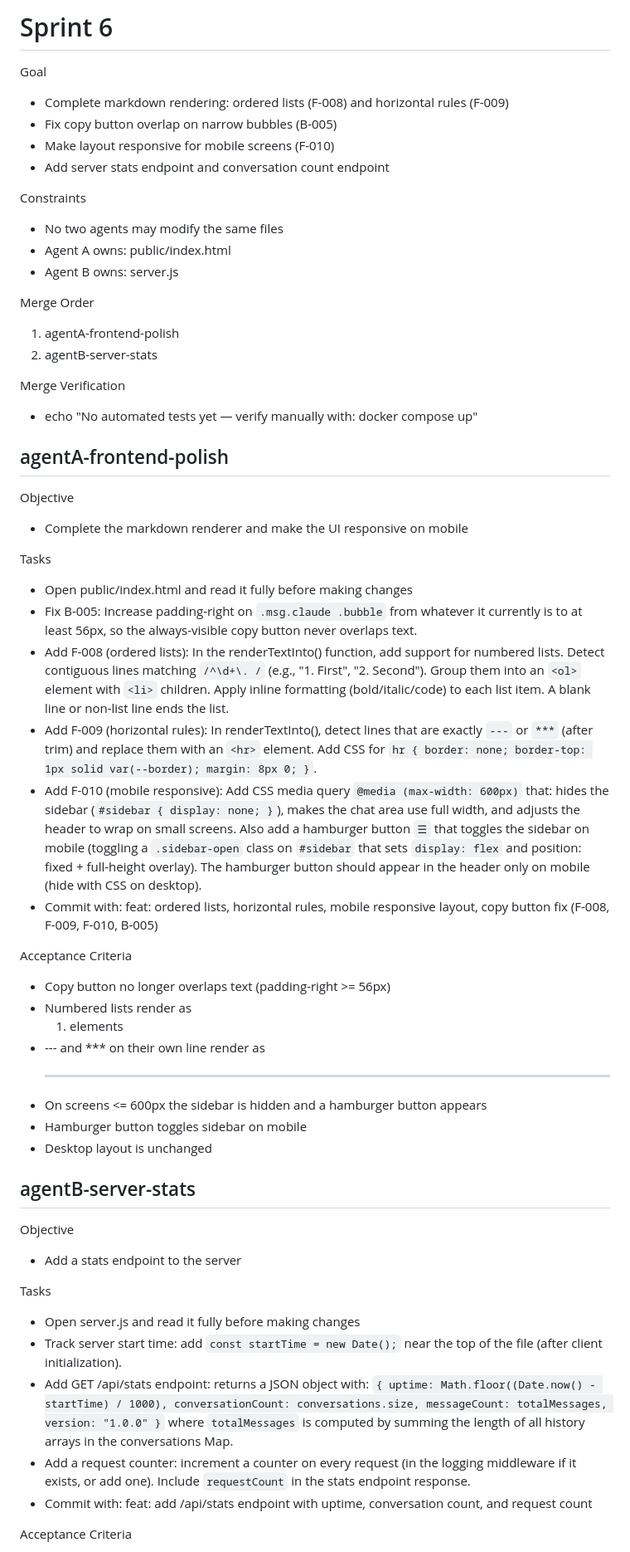
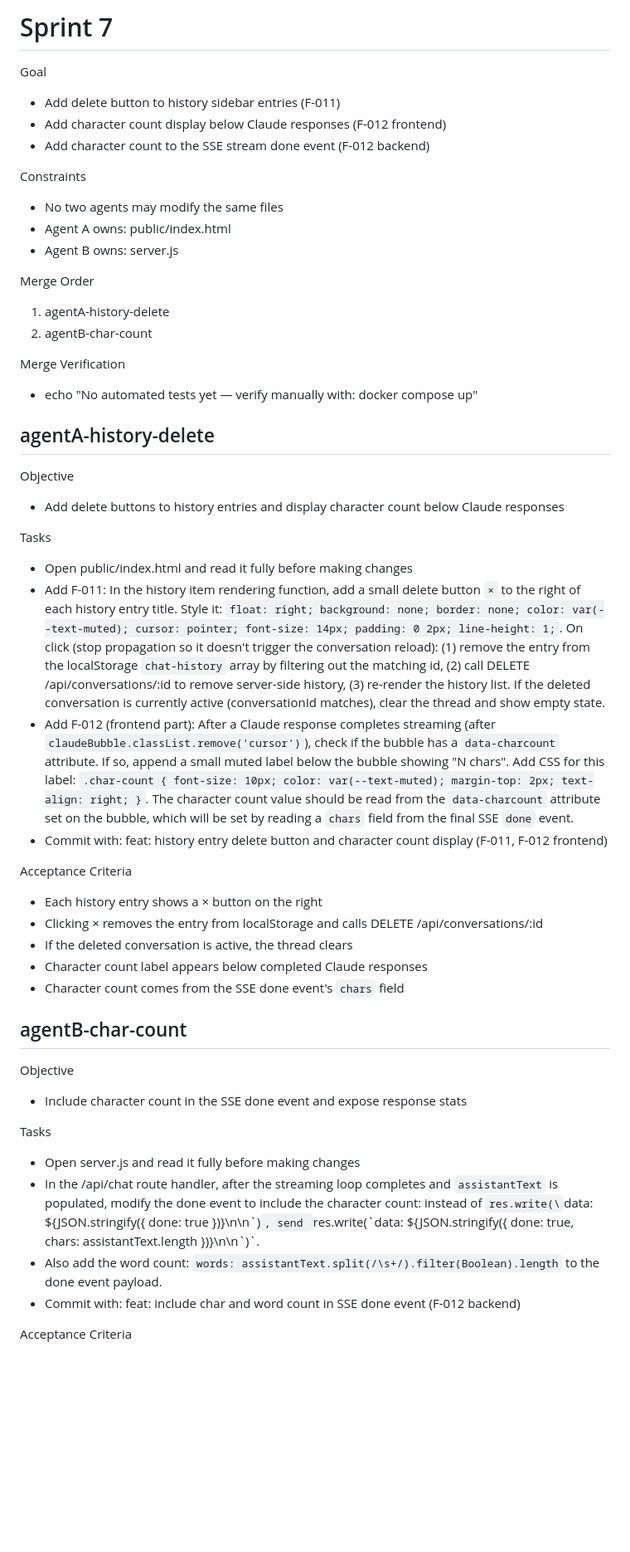
Before and after one commit to davidbmar/claude-chat-workspace, a Markdown page: SPRINT_BRIEF.md, the part around one of its changes. Shown at 83% size. GitHub-like rendering; blank space fills up the shorter version.

Commit message:
chore: auto-commit before sprint run

```diff
--- a/SPRINT_BRIEF.md
+++ b/SPRINT_BRIEF.md
@@ -1,10 +1,9 @@
-# Sprint 6
+# Sprint 7
 
 Goal
-- Complete markdown rendering: ordered lists (F-008) and horizontal rules (F-009)
-- Fix copy button overlap on narrow bubbles (B-005)
-- Make layout responsive for mobile screens (F-010)
-- Add server stats endpoint and conversation count endpoint
+- Add delete button to history sidebar entries (F-011)
+- Add character count display below Claude responses (F-012 frontend)
+- Add character count to the SSE stream done event (F-012 backend)
 
 Constraints
 - No two agents may modify the same files
@@ -12,43 +11,39 @@ Constraints
 - Agent B owns: server.js
 
 Merge Order
-1. agentA-frontend-polish
-2. agentB-server-stats
+1. agentA-history-delete
+2. agentB-char-count
 
 Merge Verification
 - echo "No automated tests yet — verify manually with: docker compose up"
 
-## agentA-frontend-polish
+## agentA-history-delete
 
 Objective
-- Complete the markdown renderer and make the UI responsive on mobile
+- Add delete buttons to history entries and display character count below Claude responses
 
 Tasks
 - Open public/index.html and read it fully before making changes
-- Fix B-005: Increase padding-right on `.msg.claude .bubble` from whatever it currently is to at least 56px, so the always-visible copy button never overlaps text.
-- Add F-008 (ordered lists): In the renderTextInto() function, add support for numbered lists. Detect contiguous lines matching `/^\d+\. /` (e.g., "1. First", "2. Second"). Group them into an `<ol>` element with `<li>` children. Apply inline formatting (bold/italic/code) to each list item. A blank line or non-list line ends the list.
-- Add F-009 (horizontal rules): In renderTextInto(), detect lines that are exactly `---` or `***` (after trim) and replace them with an `<hr>` element. Add CSS for `hr { border: none; border-top: 1px solid var(--border); margin: 8px 0; }`.
-- Add F-010 (mobile responsive): Add CSS media query `@media (max-width: 600px)` that: hides the sidebar (`#sidebar { display: none; }`), makes the chat area use full width, and adjusts the header to wrap on small screens. Also add a hamburger button `☰` that toggles the sidebar on mobile (toggling a `.sidebar-open` class on `#sidebar` that sets `display: flex` and position: fixed + full-height overlay). The hamburger button should appear in the header only on mobile (hide with CSS on desktop).
-- Commit with: feat: ordered lists, horizontal rules, mobile responsive layout, copy button fix (F-008, F-009, F-010, B-005)
+- Add F-011: In the history item rendering function, add a small delete button `×` to the right of each history entry title. Style it: `float: right; background: none; border: none; color: var(--text-muted); cursor: pointer; font-size: 14px; padding: 0 2px; line-height: 1;`. On click (stop propagation so it doesn't trigger the conversation reload): (1) remove the entry from the localStorage `chat-history` array by filtering out the matching id, (2) call DELETE /api/conversations/:id to remove server-side history, (3) re-render the history list. If the deleted conversation is currently active (conversationId matches), clear the thread and show empty state.
+- Add F-012 (frontend part): After a Claude response completes streaming (after `claudeBubble.classList.remove('cursor')`), check if the bubble has a `data-charcount` attribute. If so, append a small muted label below the bubble showing "N chars". Add CSS for this label: `.char-count { font-size: 10px; color: var(--text-muted); margin-top: 2px; text-align: right; }`. The character count value should be read from the `data-charcount` attribute set on the bubble, which will be set by reading a `chars` field from the final SSE `done` event.
+- Commit with: feat: history entry delete button and character count display (F-011, F-012 frontend)
 
 Acceptance Criteria
-- Copy button no longer overlaps text (padding-right >= 56px)
-- Numbered lists render as <ol><li> elements
-- --- and *** on their own line render as <hr>
-- On screens <= 600px the sidebar is hidden and a hamburger button appears
-- Hamburger button toggles sidebar on mobile
-- Desktop layout is unchanged
+- Each history entry shows a × button on the right
+- Clicking × removes the entry from localStorage and calls DELETE /api/conversations/:id
+- If the deleted conversation is active, the thread clears
+- Character count label appears below completed Claude responses
+- Character count comes from the SSE done event's `chars` field
 
-## agentB-server-stats
+## agentB-char-count
 
 Objective
-- Add a stats endpoint to the server
+- Include character count in the SSE done event and expose response stats
 
 Tasks
 - Open server.js and read it fully before making changes
-- Track server start time: add `const startTime = new Date();` near the top of the file (after client initialization).
-- Add GET /api/stats endpoint: returns a JSON object with: `{ uptime: Math.floor((Date.now() - startTime) / 1000), conversationCount: conversations.size, messageCount: totalMessages, version: "1.0.0" }` where `totalMessages` is computed by summing the length of all history arrays in the conversations Map.
-- Add a request counter: increment a counter on every request (in the logging middleware if it exists, or add one). Include `requestCount` in the stats endpoint response.
-- Commit with: feat: add /api/stats endpoint with uptime, conversation count, and request count
+- In the /api/chat route handler, after the streaming loop completes and `assistantText` is populated, modify the done event to include the character count: instead of `res.write(\`data: ${JSON.stringify({ done: true })}\n\n\`)`, send `res.write(\`data: ${JSON.stringify({ done: true, chars: assistantText.length })}\n\n\`)`.
+- Also add the word count: `words: assistantText.split(/\s+/).filter(Boolean).length` to the done event payload.
+- Commit with: feat: include char and word count in SSE done event (F-012 backend)
 
 Acceptance Criteria
```
Also changed, not shown: other parts of SPRINT_BRIEF.md (+3 -3 lines), 1 other file.
